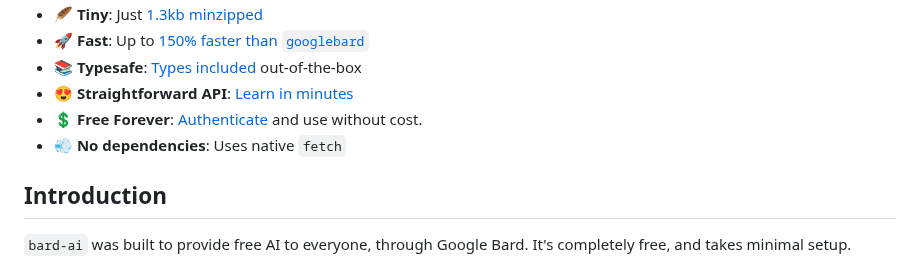
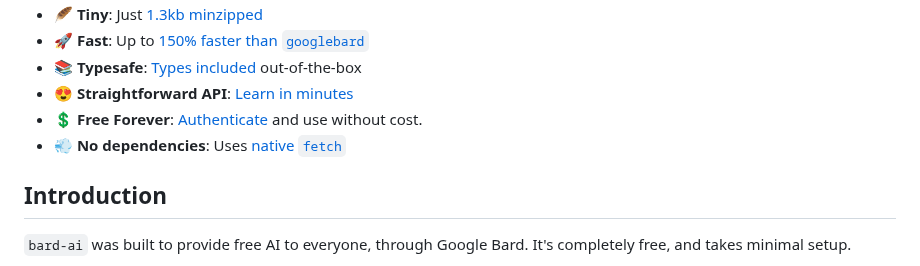
Before and after one commit to EvanZhouDev/bard-ai, a Markdown page: README.md, the part around one of its changes. Drawn GitHub-style.

```diff
--- a/README.md
+++ b/README.md
@@ -27,7 +27,7 @@
 -   📚 **Typesafe**: [Types included](#typescript-support) out-of-the-box
 -   😍 **Straightforward API**: [Learn in minutes](#basic-usage)
 -   💲 **Free Forever**: [Authenticate](#obtaining-authentication) and use without cost.
--   💨 **No dependencies**: Uses native `fetch`
+-   💨 **No dependencies**: Uses [native `fetch`](#no-fetch-no-problem)
 
 ## Introduction
 
```
Also changed, not shown: other parts of README.md (+3 -1 lines).
